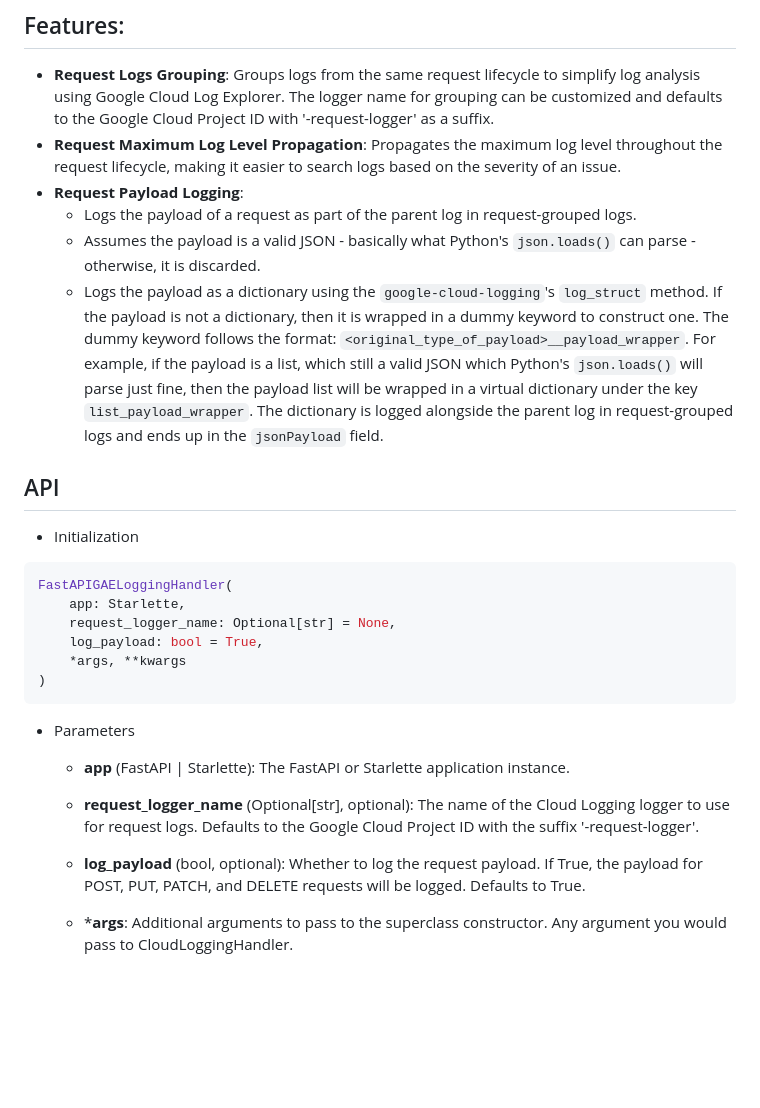
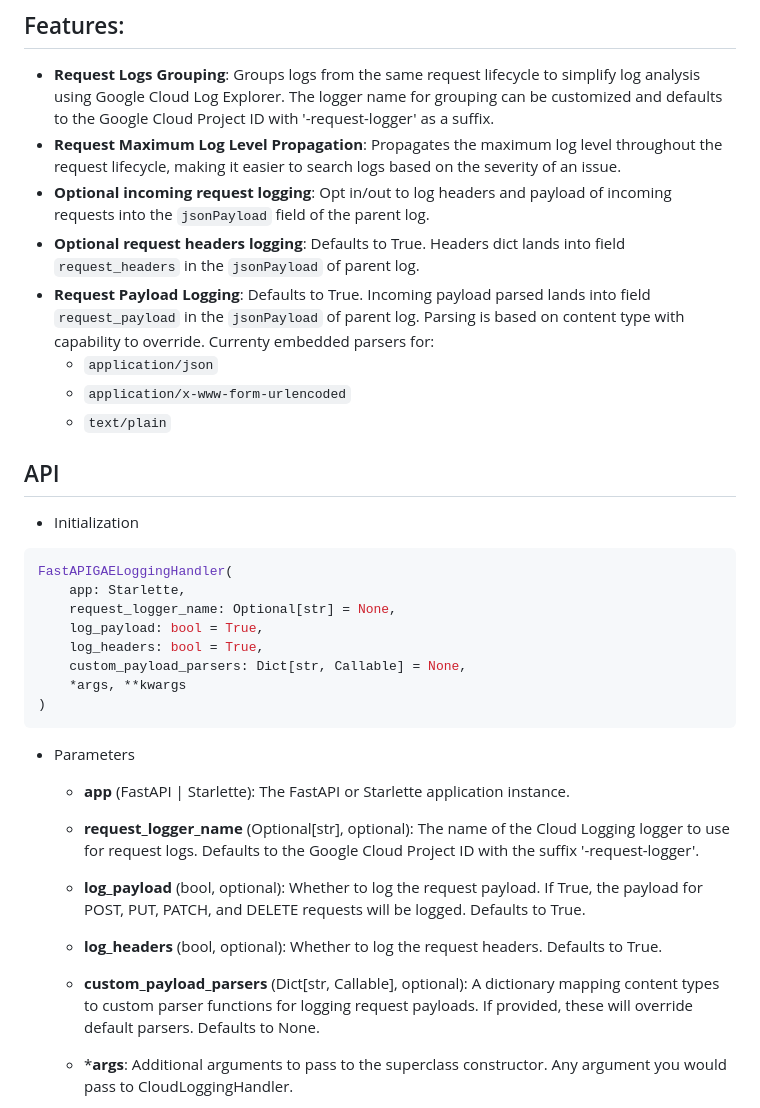
Before and after one commit to chrisK824/fastapi-gae-logging, a Markdown page: README.md, the part around one of its changes. GitHub-like rendering; blank space fills up the shorter version.

````diff
--- a/README.md
+++ b/README.md
@@ -29,11 +29,12 @@ The `fastapi-gae-logging` module addresses these problems by:
 
 - **Request Logs Grouping**: Groups logs from the same request lifecycle to simplify log analysis using Google Cloud Log Explorer. The logger name for grouping can be customized and defaults to the Google Cloud Project ID with '-request-logger' as a suffix.
 - **Request Maximum Log Level Propagation**: Propagates the maximum log level throughout the request lifecycle, making it easier to search logs based on the severity of an issue.
-- **Request Payload Logging**:
-    - Logs the payload of a request as part of the parent log in request-grouped logs.
-    - Assumes the payload is a valid JSON - basically what Python's `json.loads()` can parse - otherwise, it is discarded.
-    - Logs the payload as a dictionary using the `google-cloud-logging`'s `log_struct` method. If the payload is not a dictionary, then it is wrapped in a dummy keyword to construct one. The dummy keyword follows the format: `<original_type_of_payload>__payload_wrapper`. For example, if the payload is a list, which still a valid JSON which Python's `json.loads()` will parse just fine, then the payload list will be wrapped in a virtual dictionary under the key `list_payload_wrapper`. The dictionary is logged alongside the parent log in request-grouped logs and ends up in the `jsonPayload` field.
-
+- **Optional incoming request logging**: Opt in/out to log headers and payload of incoming requests into the `jsonPayload` field of the parent log.
+- **Optional request headers logging**: Defaults to True. Headers dict lands into field `request_headers` in the `jsonPayload` of parent log.
+- **Request Payload Logging**: Defaults to True. Incoming payload parsed lands into field `request_payload` in the `jsonPayload` of parent log. Parsing is based on content type with capability to override. Currenty embedded parsers for:
+    - `application/json`
+    - `application/x-www-form-urlencoded`
+    - `text/plain`
 
 ## API
 
@@ -44,6 +45,8 @@ FastAPIGAELoggingHandler(
     app: Starlette,
     request_logger_name: Optional[str] = None,
     log_payload: bool = True,
+    log_headers: bool = True,
+    custom_payload_parsers: Dict[str, Callable] = None,
     *args, **kwargs
 )
 ```
@@ -54,6 +57,9 @@ FastAPIGAELoggingHandler(
                                                     Defaults to the Google Cloud Project ID with the suffix '-request-logger'.
 
     - **log_payload** (bool, optional): Whether to log the request payload. If True, the payload for POST, PUT, PATCH, and DELETE requests will be logged. Defaults to True.
+
+    - **log_headers** (bool, optional): Whether to log the request headers. Defaults to True.
+    - **custom_payload_parsers**  (Dict[str, Callable], optional): A dictionary mapping content types to custom parser functions for logging request payloads. If provided, these will override default parsers. Defaults to None.
 
     - ***args**: Additional arguments to pass to the superclass constructor. Any argument you would pass to CloudLoggingHandler.
 
````
Also changed, not shown: other parts of README.md (+18 -1 lines), request_with_payload.jpg, 1 other file.
